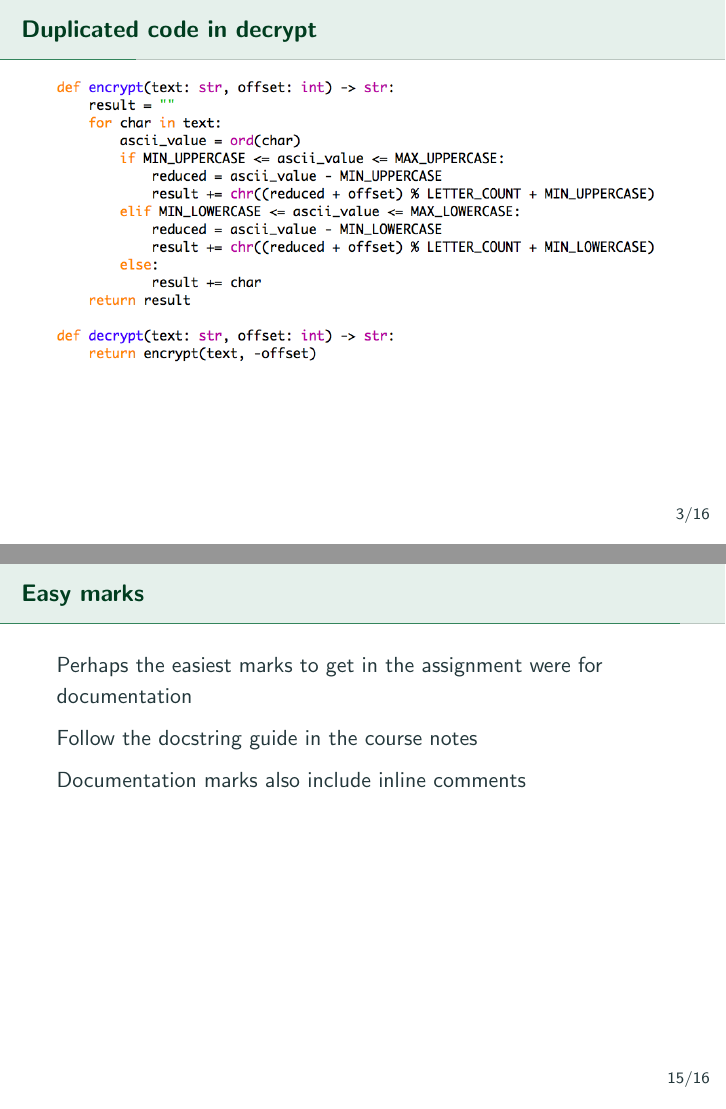
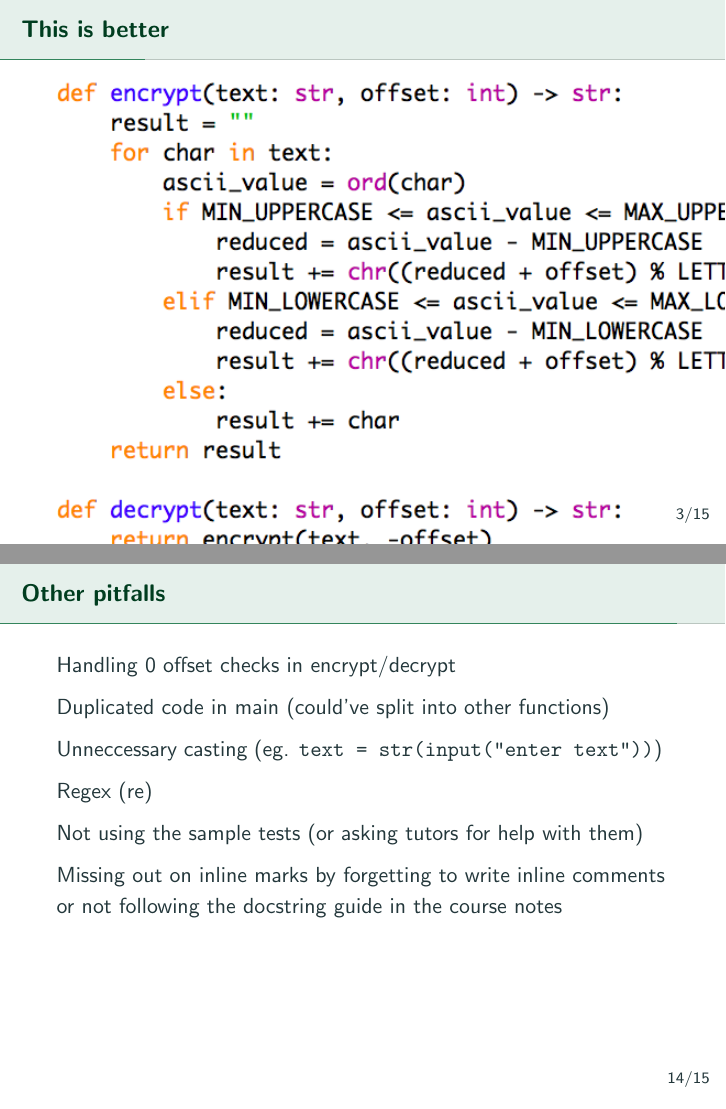
Before and after one commit to BraeWebb/csse1001-prep, LaTeX slides (week7.tex): pages 4 and 22 of 27 before the commit and pages 4 and 20 of 25 after it, joined at a grey line. Compiled offline with pdfLaTeX.

Commit message:
fixed some things

```diff
--- a/week7.tex
+++ b/week7.tex
@@ -14,8 +14,8 @@
 \includegraphics[width=\textwidth]{a1pitfalls/baddecrypt}
 \end{topic}
 
-\begin{topic}{Duplicated code in decrypt}
-\includegraphics[width=\textwidth]{a1pitfalls/gooddecrypt}
+\begin{topic}{This is better}
+\includegraphics[height=\textheight]{a1pitfalls/gooddecrypt}
 \end{topic}
 
 \begin{topic}{Print vs return}
@@ -30,7 +30,7 @@
 \includegraphics[width=\textwidth]{a1pitfalls/magic}
 \end{topic}
 
-\begin{topic}{Magic numbers}
+\begin{topic}{This is better}
 \includegraphics[width=\textwidth]{a1pitfalls/constants}
 \end{topic}
 
@@ -38,7 +38,7 @@
 \includegraphics[width=\textwidth]{a1pitfalls/alphabad}
 \end{topic}
 
-\begin{topic}{Alphabet constants}
+\begin{topic}{This is better}
 \includegraphics[width=\textwidth]{a1pitfalls/alphagood}
 \end{topic}
 
@@ -46,8 +46,8 @@
 \includegraphics[width=\textwidth]{a1pitfalls/punctubad}
 \end{topic}
 
-\begin{topic}{Punctuation checks}
-\includegraphics[width=\textwidth]{a1pitfalls/punctugood}
+\begin{topic}{This is better}
+\includegraphics[width=0.5\textwidth]{a1pitfalls/punctugood}
 \end{topic}
 
 \begin{topic}{Function definitions}
@@ -76,19 +76,11 @@ Regex (re)
 \begin{subtopic}{5-}
 Not using the sample tests (or asking tutors for help with them)
 \end{subtopic}
-\end{topic}
 
-\begin{topic}{Easy marks}
-Perhaps the easiest marks to get in the assignment were for documentation
-
-\begin{subtopic}{2-}
-Follow the docstring guide in the course notes
+\begin{subtopic}{6-}
+Missing out on inline marks by forgetting to write inline comments or not following the docstring guide in the course notes
 \end{subtopic}
 
-\begin{subtopic}{3-}
-Documentation marks also include inline comments
-\end{subtopic}
-\end{topic}
 \end{topic}
 
 \section{Assignment 2 Overview}
```
Also changed, not shown: week7.tex (2 more changed lines).
